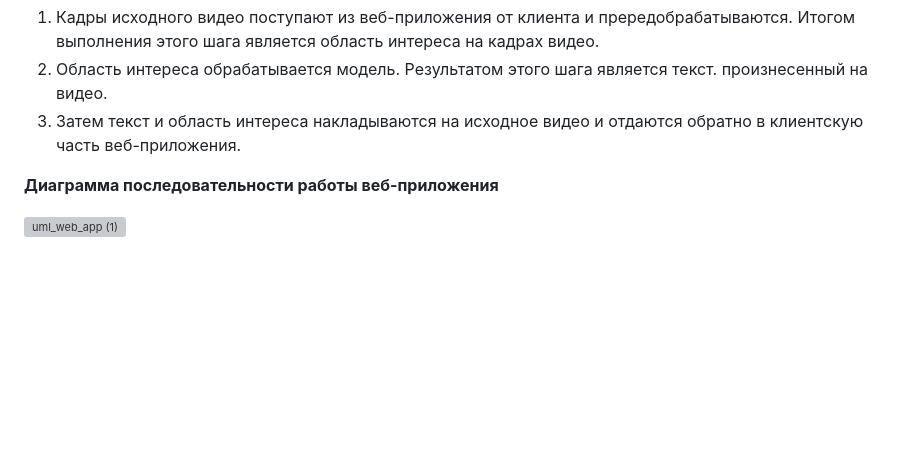
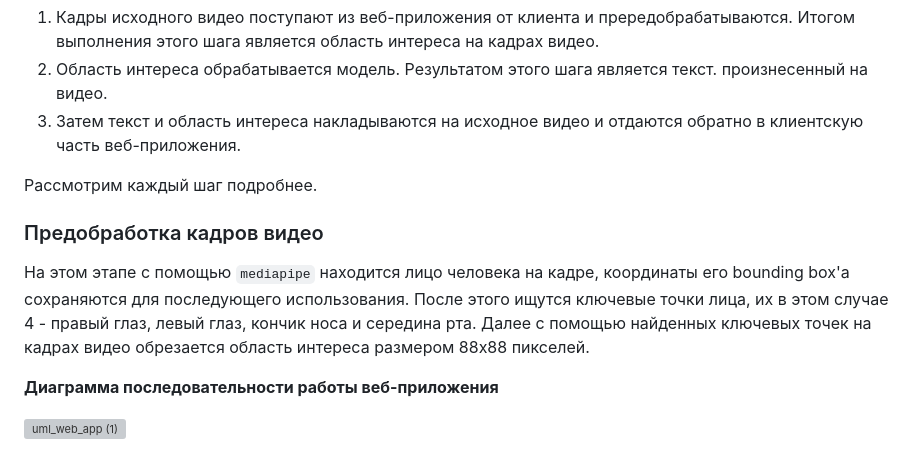
Before and after one commit to sadevans/EfLipSystem, a Markdown page: README.md, the part around the change. Drawn GitHub-style; blank space fills up the shorter version; grey boxes are pictures that could not be loaded.

```diff
--- a/README.md
+++ b/README.md
@@ -35,6 +35,11 @@
 2. Область интереса обрабатывается модель. Результатом этого шага является текст. произнесенный на видео.
 3. Затем текст и область интереса накладываются на исходное видео и отдаются обратно в клиентскую часть веб-приложения.
 
+Рассмотрим каждый шаг подробнее.
+
+### Предобработка кадров видео
+На этом этапе с помощью `mediapipe` находится лицо человека на кадре, координаты его bounding box'а сохраняются для последующего использования. После этого ищутся ключевые точки лица, их в этом случае 4 - правый глаз, левый глаз, кончик носа и середина рта. Далее с помощью найденных ключевых точек на кадрах видео обрезается область интереса размером 88х88 пикселей.
+
 
 **Диаграмма последовательности работы веб-приложения**
 
```
